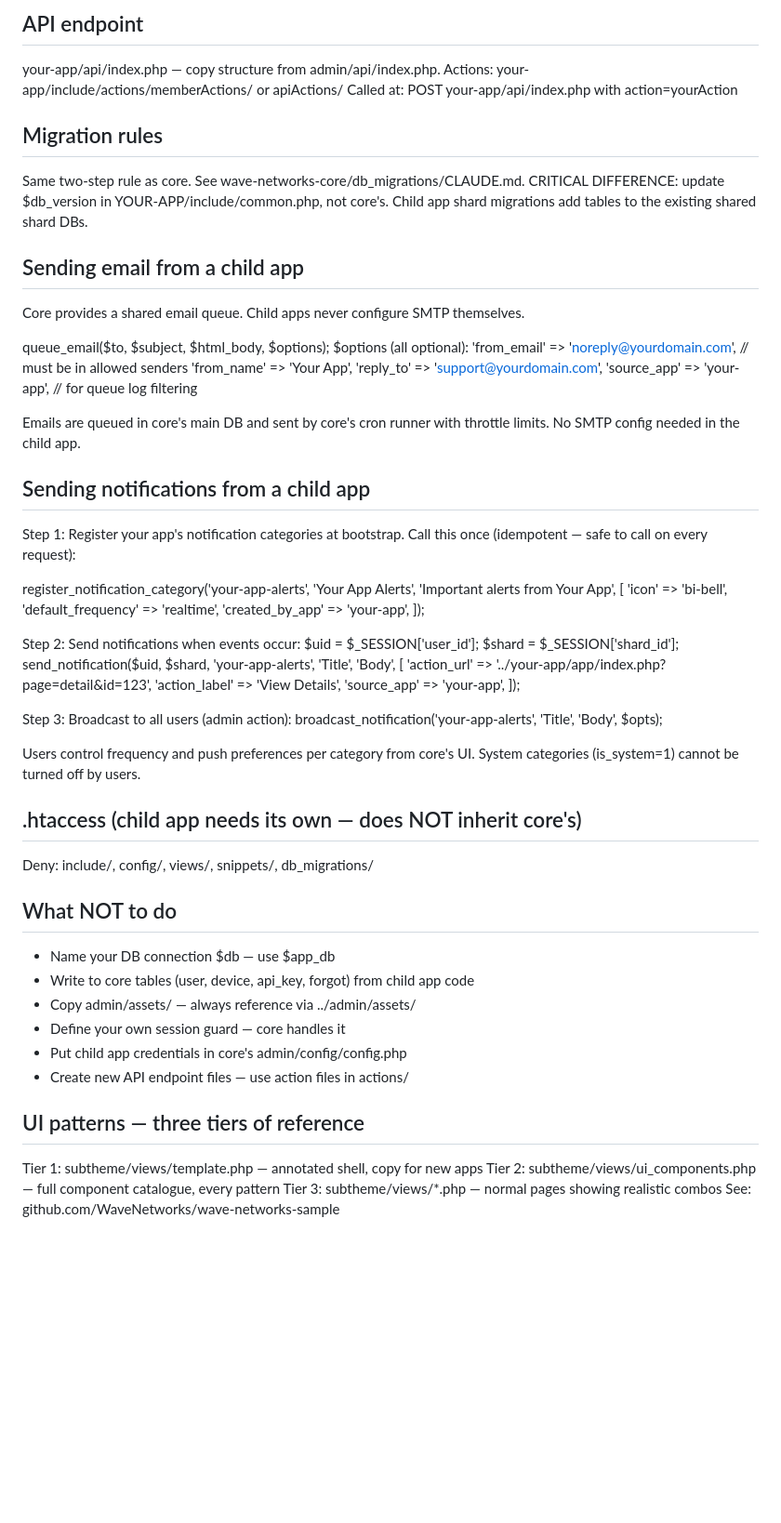
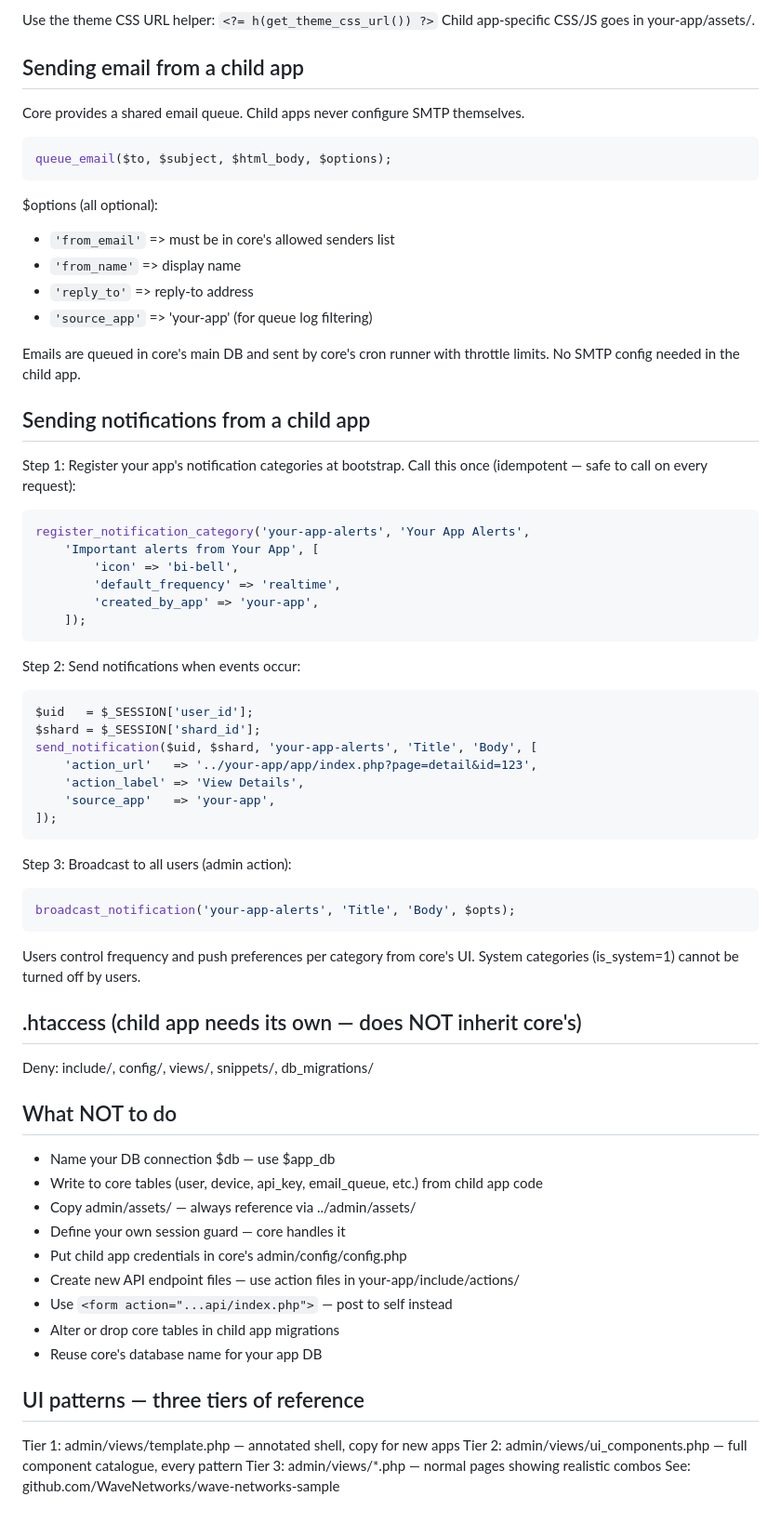
Before and after one commit to WaveNetworks/wave-networks-core, a Markdown page: CHILD_APP_SPEC.md, the part around one of its changes. Shown at 93% size. Rendered like a GitHub page; blank space fills up the shorter version.

````diff
--- a/CHILD_APP_SPEC.md
+++ b/CHILD_APP_SPEC.md
@@ -77,51 +166,51 @@ $r = db_query_shard($shard, "SELECT * FROM user_profile WHERE user_id = '"
 <script src="../admin/assets/js/bs-init.js"></script>
 <script src="../admin/assets/js/theme.js"></script>
-
-## API endpoint
-your-app/api/index.php — copy structure from admin/api/index.php.
-Actions: your-app/include/actions/memberActions/ or apiActions/
-Called at: POST your-app/api/index.php with action=yourAction
-
-## Migration rules
-Same two-step rule as core. See wave-networks-core/db_migrations/CLAUDE.md.
-CRITICAL DIFFERENCE: update $db_version in YOUR-APP/include/common.php, not core's.
-Child app shard migrations add tables to the existing shared shard DBs.
+```
+Use the theme CSS URL helper: `<?= h(get_theme_css_url()) ?>`
+Child app-specific CSS/JS goes in your-app/assets/.
 
 ## Sending email from a child app
 Core provides a shared email queue. Child apps never configure SMTP themselves.
 
+```php
 queue_email($to, $subject, $html_body, $options);
-  $options (all optional):
-    'from_email' => 'noreply@yourdomain.com',  // must be in allowed senders
-    'from_name'  => 'Your App',
-    'reply_to'   => 'support@yourdomain.com',
-    'source_app' => 'your-app',                 // for queue log filtering
+```
+$options (all optional):
+  - `'from_email'` => must be in core's allowed senders list
+  - `'from_name'`  => display name
+  - `'reply_to'`   => reply-to address
+  - `'source_app'` => 'your-app' (for queue log filtering)
 
-Emails are queued in core's main DB and sent by core's cron runner with
-throttle limits. No SMTP config needed in the child app.
+Emails are queued in core's main DB and sent by core's cron runner
+with throttle limits. No SMTP config needed in the child app.
 
 ## Sending notifications from a child app
 Step 1: Register your app's notification categories at bootstrap.
   Call this once (idempotent — safe to call on every request):
-
-  register_notification_category('your-app-alerts', 'Your App Alerts',
-      'Important alerts from Your App', [
-          'icon' => 'bi-bell',
-          'default_frequency' => 'realtime',
-          'created_by_app' => 'your-app',
-      ]);
+```php
+register_notification_category('your-app-alerts', 'Your App Alerts',
+    'Important alerts from Your App', [
+        'icon' => 'bi-bell',
+        'default_frequency' => 'realtime',
+        'created_by_app' => 'your-app',
+    ]);
+```
 
 Step 2: Send notifications when events occur:
-  $uid   = $_SESSION['user_id'];
-  $shard = $_SESSION['shard_id'];
-  send_notification($uid, $shard, 'your-app-alerts', 'Title', 'Body', [
-      'action_url'   => '../your-app/app/index.php?page=detail&id=123',
-      'action_label' => 'View Details',
-      'source_app'   => 'your-app',
-  ]);
+```php
+$uid   = $_SESSION['user_id'];
+$shard = $_SESSION['shard_id'];
+send_notification($uid, $shard, 'your-app-alerts', 'Title', 'Body', [
+    'action_url'   => '../your-app/app/index.php?page=detail&id=123',
+    'action_label' => 'View Details',
+    'source_app'   => 'your-app',
+]);
+```
 
 Step 3: Broadcast to all users (admin action):
-  broadcast_notification('your-app-alerts', 'Title', 'Body', $opts);
+```php
+broadcast_notification('your-app-alerts', 'Title', 'Body', $opts);
+```
 
 Users control frequency and push preferences per category from core's UI.
 System categories (is_system=1) cannot be turned off by users.
@@ -131,14 +220,17 @@ Deny: include/, config/, views/, snippets/, db_migrations/
 
 ## What NOT to do
 - Name your DB connection $db — use $app_db
-- Write to core tables (user, device, api_key, forgot) from child app code
+- Write to core tables (user, device, api_key, email_queue, etc.) from child app code
 - Copy admin/assets/ — always reference via ../admin/assets/
 - Define your own session guard — core handles it
 - Put child app credentials in core's admin/config/config.php
-- Create new API endpoint files — use action files in actions/
+- Create new API endpoint files — use action files in your-app/include/actions/
+- Use `<form action="...api/index.php">` — post to self instead
+- Alter or drop core tables in child app migrations
+- Reuse core's database name for your app DB
 
 ## UI patterns — three tiers of reference
-Tier 1: subtheme/views/template.php      — annotated shell, copy for new apps
-Tier 2: subtheme/views/ui_components.php — full component catalogue, every pattern
-Tier 3: subtheme/views/*.php             — normal pages showing realistic combos
+Tier 1: admin/views/template.php      — annotated shell, copy for new apps
+Tier 2: admin/views/ui_components.php — full component catalogue, every pattern
+Tier 3: admin/views/*.php             — normal pages showing realistic combos
 See: github.com/WaveNetworks/wave-networks-sample
````
Also changed, not shown: other parts of CHILD_APP_SPEC.md (+132 -43 lines), CLAUDE.md (+16 -6 lines).
